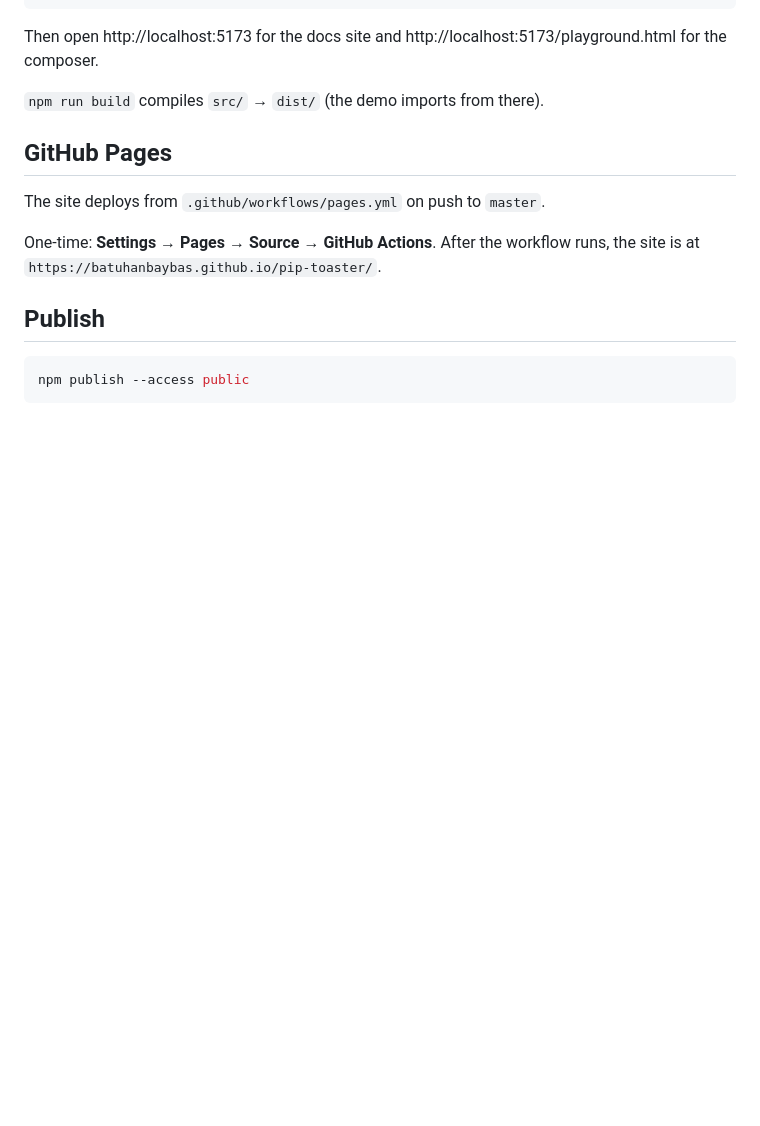
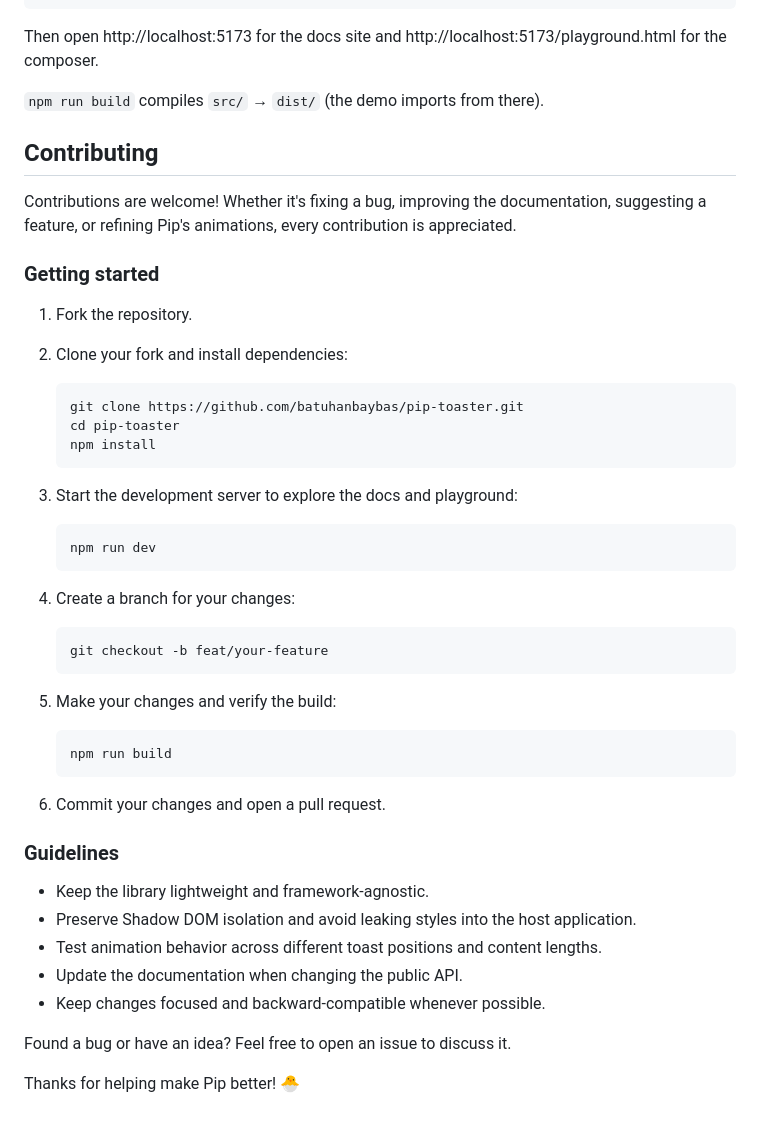
Before and after one commit to batuhanbaybas/pip-toaster, a Markdown page: README.md, the part around the change. Rendered like a GitHub page; blank space fills up the shorter version.

Commit message:
UPDATE: Readme update

````diff
--- a/README.md
+++ b/README.md
@@ -115,14 +115,49 @@ Then open http://localhost:5173 for the docs site and http://localhost:5173/play
 
 `npm run build` compiles `src/` → `dist/` (the demo imports from there).
 
-## GitHub Pages
+## Contributing
 
-The site deploys from `.github/workflows/pages.yml` on push to `master`.
+Contributions are welcome! Whether it's fixing a bug, improving the documentation, suggesting a feature, or refining Pip's animations, every contribution is appreciated.
 
-One-time: **Settings → Pages → Source → GitHub Actions**. After the workflow runs, the site is at `https://batuhanbaybas.github.io/pip-toaster/`.
+### Getting started
 
-## Publish
+1. Fork the repository.
+2. Clone your fork and install dependencies:
 
-```bash
-npm publish --access public
-```
+   ```bash
+   git clone https://github.com/batuhanbaybas/pip-toaster.git
+   cd pip-toaster
+   npm install
+   ```
+
+3. Start the development server to explore the docs and playground:
+
+   ```bash
+   npm run dev
+   ```
+
+4. Create a branch for your changes:
+
+   ```bash
+   git checkout -b feat/your-feature
+   ```
+
+5. Make your changes and verify the build:
+
+   ```bash
+   npm run build
+   ```
+
+6. Commit your changes and open a pull request.
+
+### Guidelines
+
+- Keep the library lightweight and framework-agnostic.
+- Preserve Shadow DOM isolation and avoid leaking styles into the host application.
+- Test animation behavior across different toast positions and content lengths.
+- Update the documentation when changing the public API.
+- Keep changes focused and backward-compatible whenever possible.
+
+Found a bug or have an idea? Feel free to open an issue to discuss it.
+
+Thanks for helping make Pip better! 🐣
````
